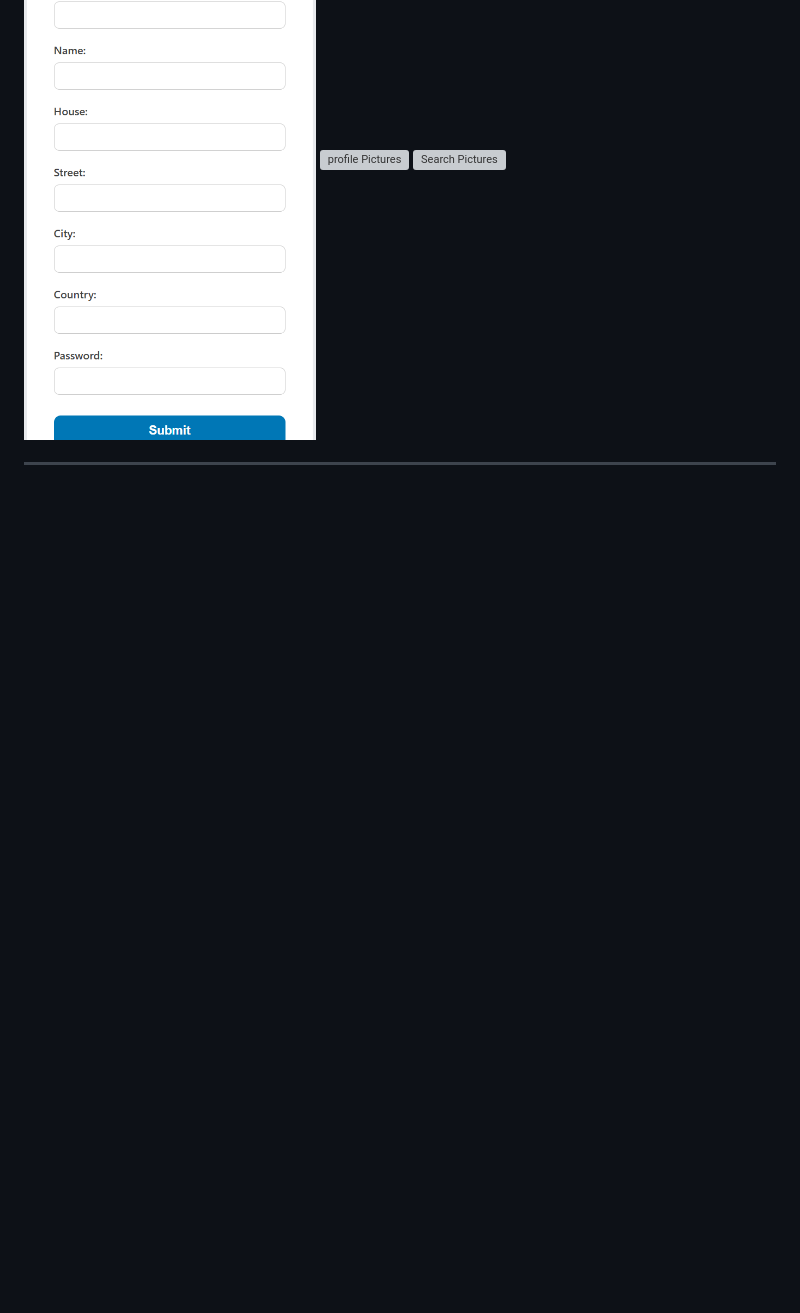
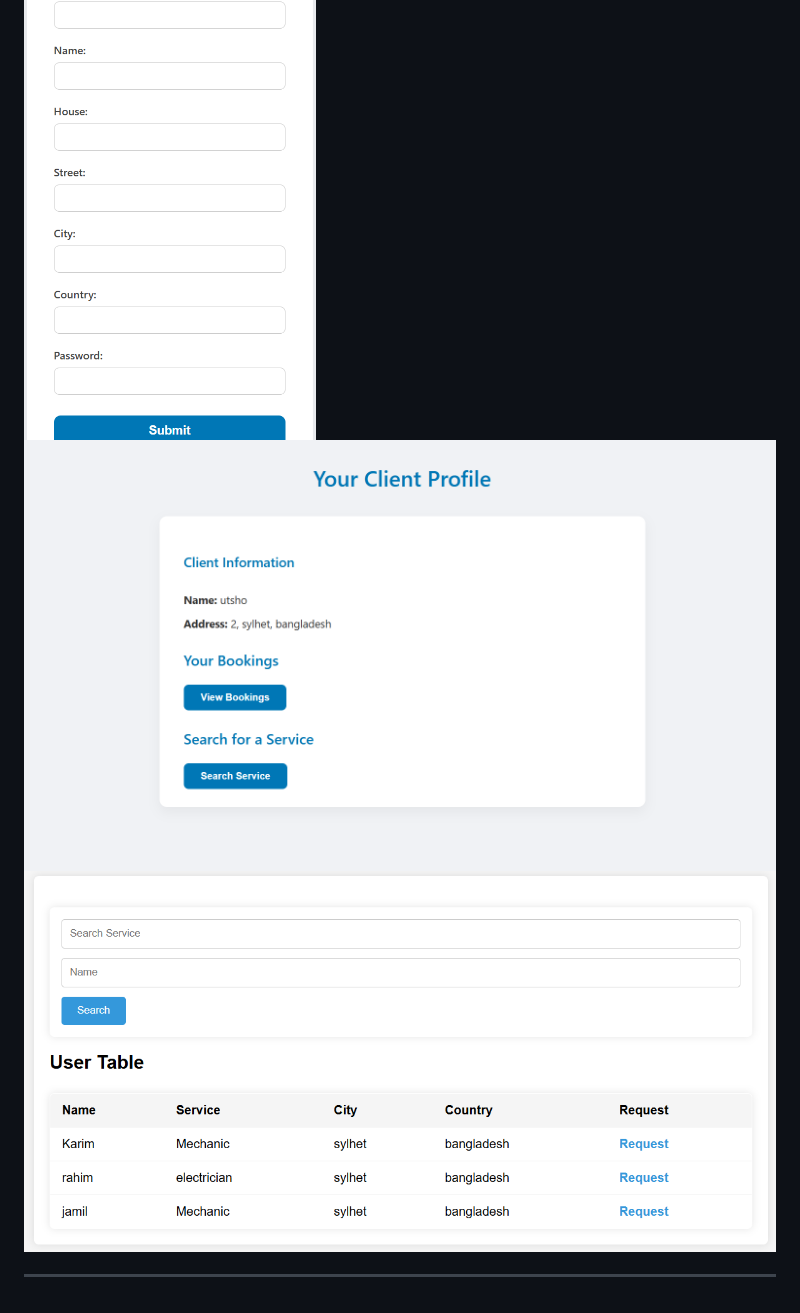
Before and after one commit to Utshodas/serviceHub-main, a Markdown page: Readme.md, the part around the change. Rendered like a GitHub page; blank space fills up the shorter version; grey boxes are pictures that could not be loaded.

```diff
--- a/Readme.md
+++ b/Readme.md
@@ -154,8 +154,8 @@
 ## Some Screenshots
 ![Login Pictures](./login.png)
 ![Signup Pictures](./signup.png)
-![profile Pictures](./profile.png)
-![Search Pictures](./search.png)
+![profile Pictures](./Profile.png)
+![Search Pictures](./Search.png)
 
 
 ---
```
